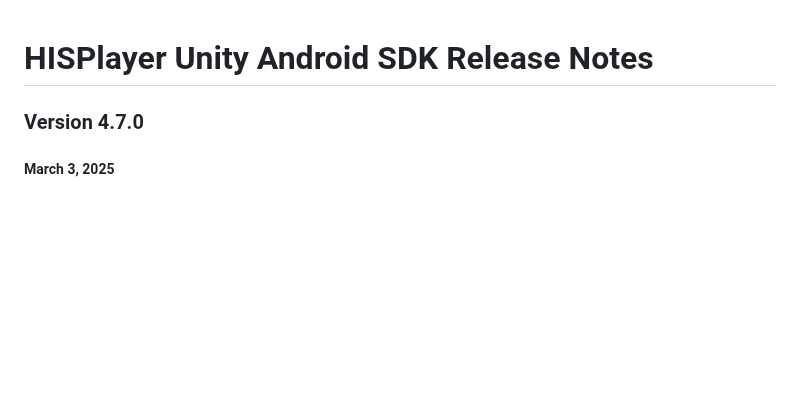
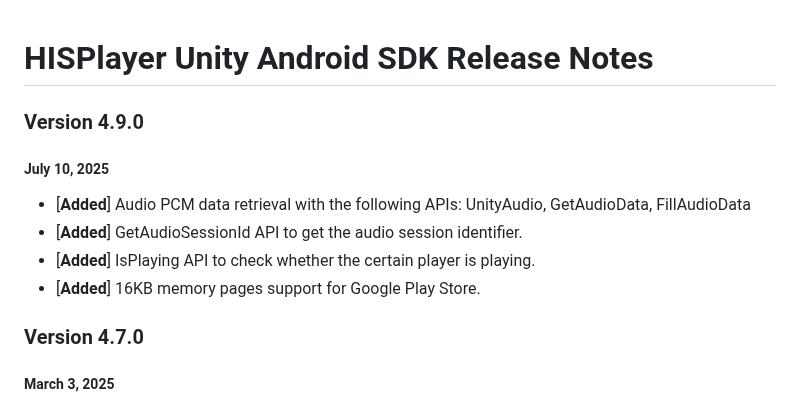
Before and after one commit to HISPlayer/UnityAndroid-SDK, a Markdown page: releases.md, the part around the change. Rendered like a GitHub page; blank space fills up the shorter version.

```diff
--- a/releases.md
+++ b/releases.md
@@ -1,4 +1,11 @@
 # HISPlayer Unity Android SDK Release Notes
+
+### Version 4.9.0
+##### July 10, 2025
+- [**Added**] Audio PCM data retrieval with the following APIs: UnityAudio, GetAudioData, FillAudioData
+- [**Added**] GetAudioSessionId API to get the audio session identifier.
+- [**Added**] IsPlaying API to check whether the certain player is playing.
+- [**Added**] 16KB memory pages support for Google Play Store.
 
 ### Version 4.7.0
 ##### March 3, 2025
```
